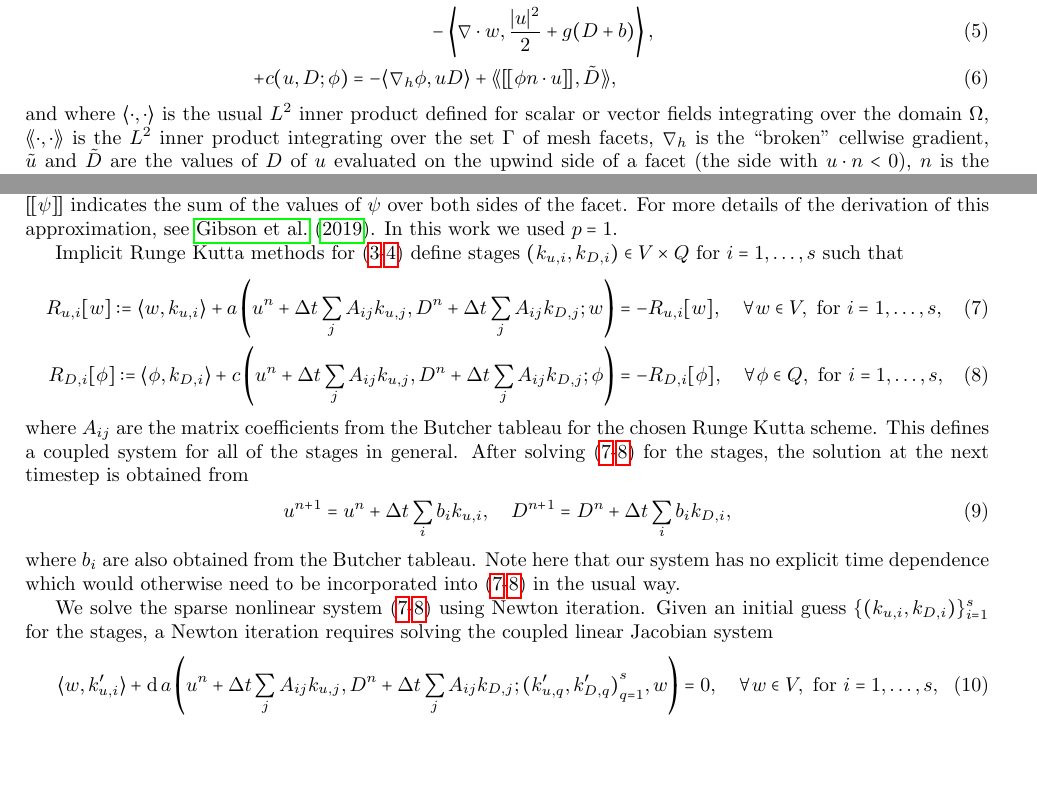
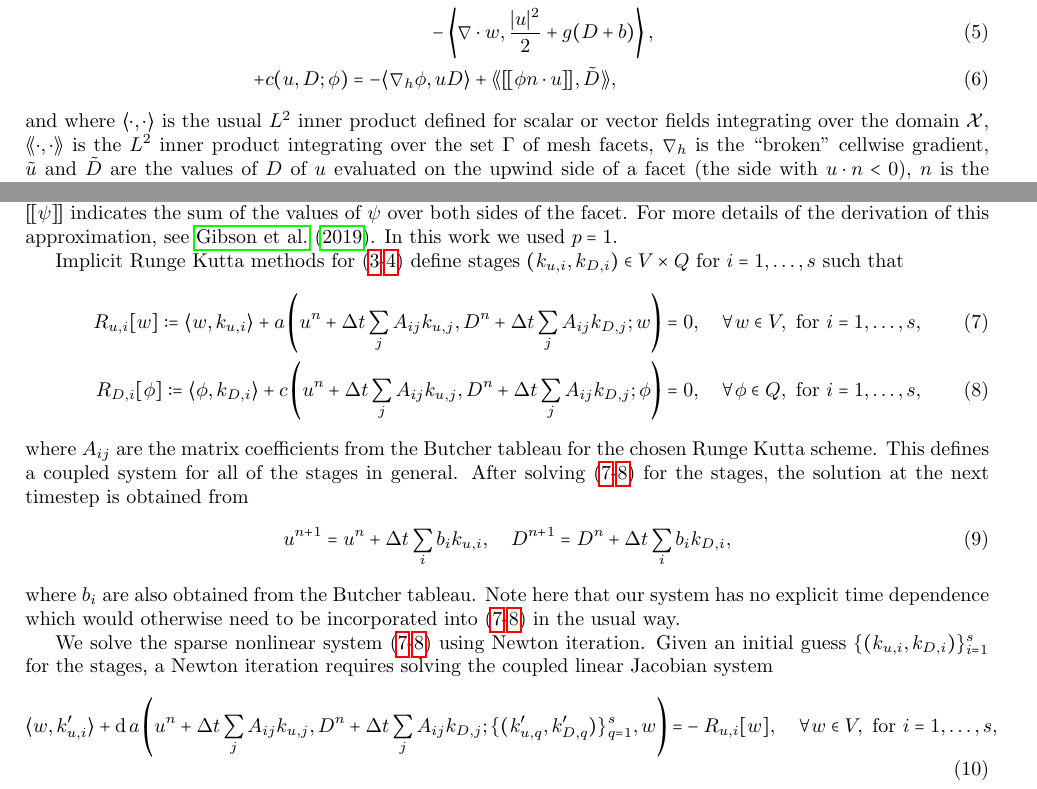
Before and after one commit to werner-bauer/article_irksome_for_gfd, a LaTeX paper (irksome_for_gfd.tex): two parts of page 2 of 6, joined at a grey line, cut so that both start at the same text, the shorter picture padded with empty space. Compiled offline with pdfLaTeX.

Commit message:
fixed some typos

```diff
--- a/irksome_for_gfd.tex
+++ b/irksome_for_gfd.tex
@@ -131,8 +131,8 @@ where
   + \llangle \jump{\phi n\cdot u}, \tilde{D} \rrangle,
 \end{align}
 and where $\langle \cdot , \cdot \rangle$ is the usual $L^2$ inner product
-defined for scalar or vector fields integrating over the domain
-$\Omega$, $\llangle\cdot,\cdot \rrangle$ is the $L^2$ inner product
+defined for scalar or vector fields integrating over the domain $\mathcal{X}$,
+$\llangle\cdot,\cdot \rrangle$ is the $L^2$ inner product
 integrating over the set $\Gamma$ of mesh facets, $\nabla_h$ is the
 ``broken'' cellwise gradient, $\tilde{u}$ and $\tilde{D}$ are the
 values of $D$ of $u$ evaluated on the upwind side of a facet (the side
@@ -148,12 +148,12 @@ stages $(k_{u,i}, k_{D,i})\in V\times Q$ for $i=1,\ldots,s$ such that
   \label{eq:u stages}
   R_{u,i}[w] := \langle w, k_{u,i} \rangle + a\left(u^n + \Delta t\sum_jA_{ij}k_{u,j},
   D^n + \Delta t\sum_jA_{ij}k_{D,j};w\right)
-   & = -R_{u,i}[w],
+   & = 0,
   \quad \forall w \in V,\mbox{ for }i=1,\ldots,s, \\
   \label{eq:D stages}
   R_{D,i}[\phi] := \langle \phi, k_{D,i} \rangle + c\left(u^n + \Delta
   t\sum_jA_{ij}k_{u,j}, D^n + \Delta t\sum_jA_{ij}k_{D,j}; \phi\right)
-  & = -R_{D,i}[\phi], \quad \forall \phi \in Q,\mbox{ for
+  & = 0, \quad \forall \phi \in Q,\mbox{ for
   }i=1,\ldots,s,
 \end{align}
 where $A_{ij}$ are the matrix coefficients from the Butcher
@@ -177,16 +177,15 @@ the coupled linear Jacobian system
 \begin{align}
   \label{eq:u J}
   \langle w, k'_{u,i} \rangle + \diff a\left(u^n + \Delta t\sum_jA_{ij}k_{u,j},
-  D^n + \Delta t\sum_jA_{ij}k_{D,j};{(k'_{u,q}, k'_{D,q})}_{q=1}^s,
-  w\right)
-   & = 0,
+  D^n + \Delta t\sum_jA_{ij}k_{D,j};\{(k'_{u,q}, k'_{D,q})\}_{q=1}^s,
+  w\right) = & -R_{u,i}[w],
   \quad \forall w \in V,\mbox{ for }i=1,\ldots,s, \\
   \label{eq:D J}
   \langle \phi, k'_{D,i} \rangle
   + \diff c\left(u^n + \Delta t\sum_jA_{ij}k_{u,j},
   D^n + \Delta t\sum_jA_{ij}k_{D,j};\{(k'_{u,q}, k'_{D,q})\}_{q=1}^s,
-  \phi\right) & =
- 0, \quad \forall \phi \in Q,\mbox{ for }i=1,\ldots,s,
+  \phi\right) & = -R_{D,i}[\phi],
+  \quad \forall \phi \in Q,\mbox{ for }i=1,\ldots,s,
 \end{align}
 for iterative corrections $(k'_{u,i}, k'_{D,i})\in (V\times Q)$,
 $i=1,\ldots,s$, where $\diff a$ and $\diff b$ are the Gateaux
```
Also changed, not shown: irksome_for_gfd.tex (2 more changed lines).
